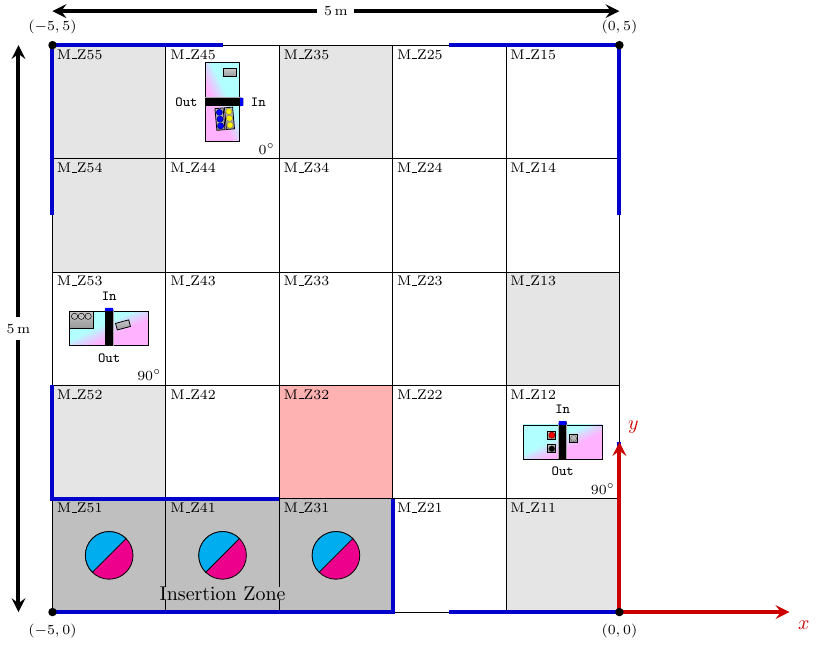
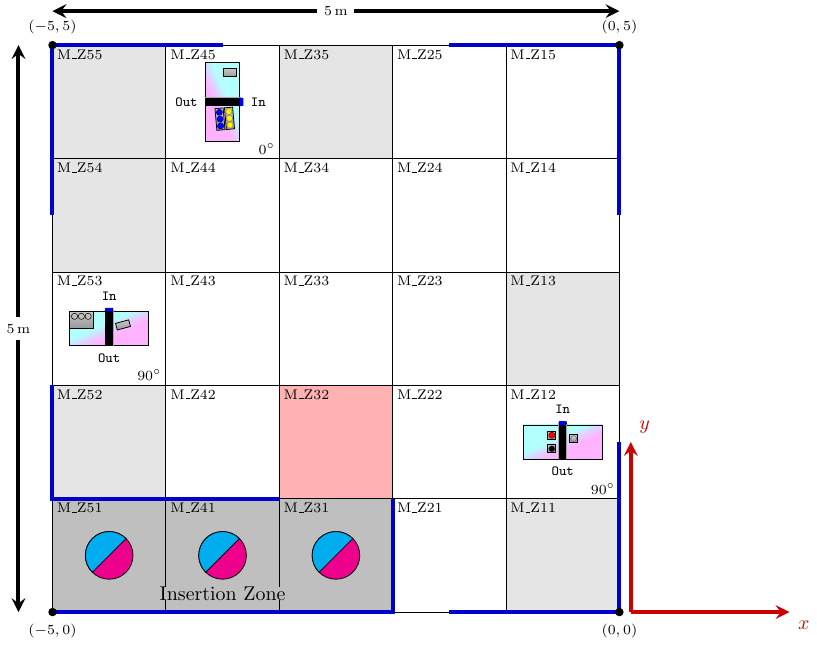
Before and after one commit to robocup-logistics/rcll-rulebook, a LaTeX figure (figures/challenge-field2021.tex): the whole page. Compiled offline with pdfLaTeX.

Commit message:
figures: move x y coordinate sys to not block wall on challenge field
Co-authored-by: Peter Kohout <pkohout@users.noreply.github.com>

```diff
--- a/figures/challenge-field2021.tex
+++ b/figures/challenge-field2021.tex
@@ -73,8 +73,8 @@
 	% insertion zone labels
 	\node at (-3.5,0.1) [anchor=south, inner sep=0pt,fill=insertion-col] {Insertion Zone};
 	% axes
-	\draw[-stealth, line width=2pt,red!80!black] (0,0) -- (1.5,0) node [pos=1,anchor=north west] {$x$};
-	\draw[-stealth, line width=2pt,red!80!black] (0,0) -- (0,1.5) node [pos=1,anchor=south west] {$y$};
+	\draw[-stealth, line width=2pt,red!80!black] (0.1,0) -- (1.5,0) node [pos=1,anchor=north west] {$x$};
+	\draw[-stealth, line width=2pt,red!80!black] (0.1,0) -- (0.1,1.5) node [pos=1,anchor=south west] {$y$};
 	% coordinate values
 	\node at (0,0) [circle,fill,inner sep=1.5pt,
 		label={[font=\scriptsize]-90:$(0,0)$}]{};
```
Also changed, not shown: figures/challenge-field2021.pdf.
